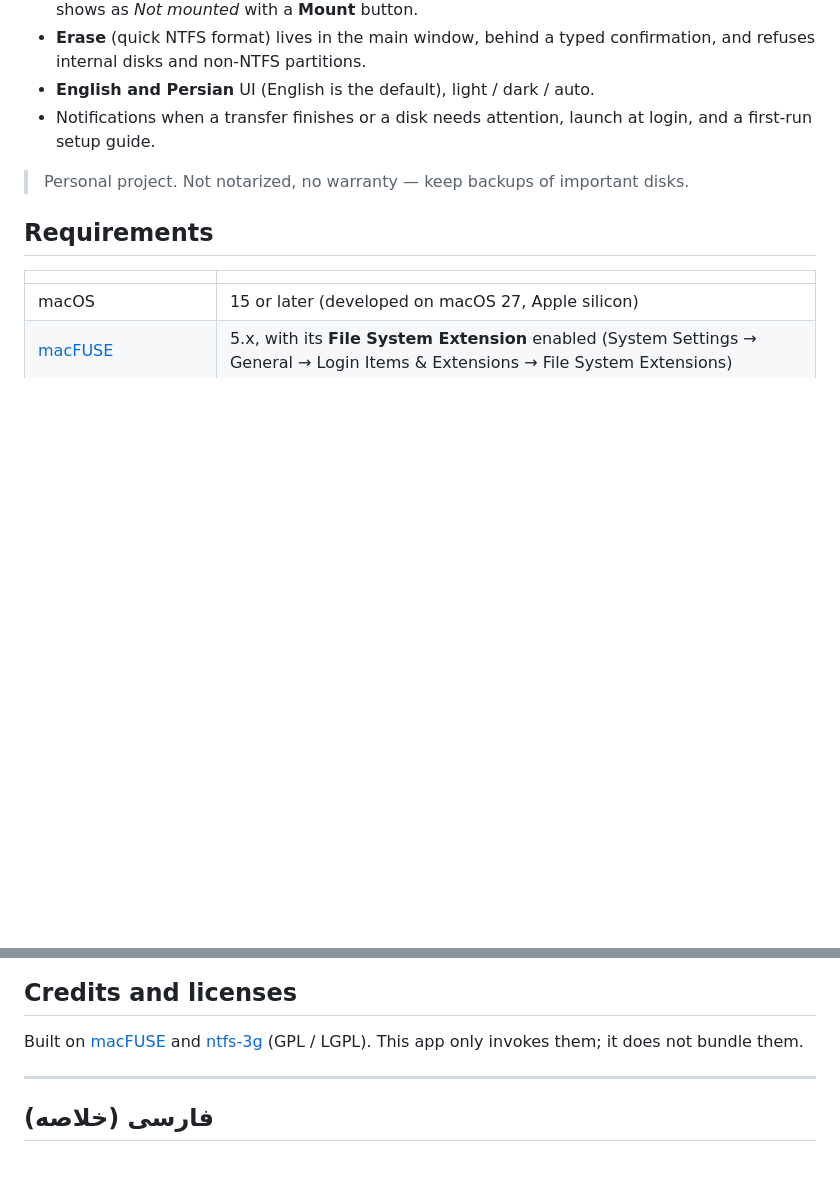
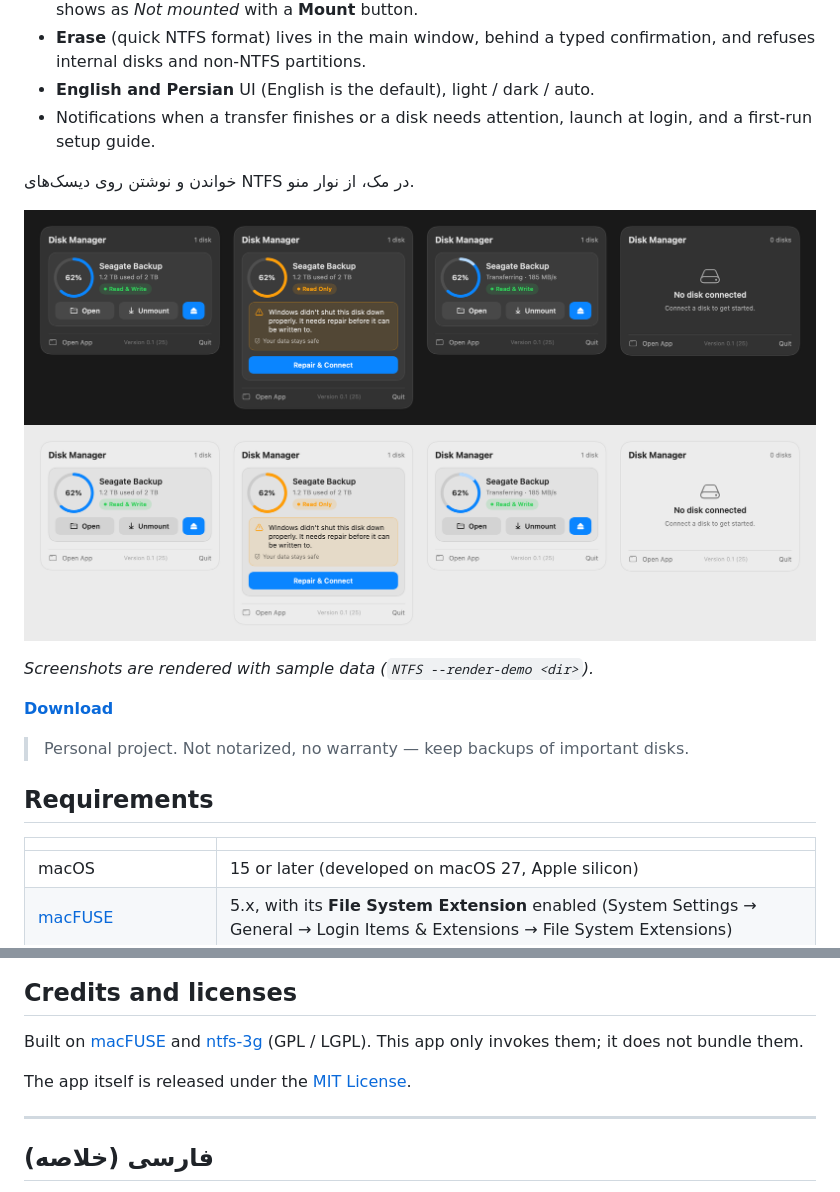
Before and after one commit to muhshahabipour/ntfs-mac, a Markdown page: README.md, 2 parts joined by grey strips. Drawn GitHub-style; pictures changed too: docs/images/screenshot-dark.png (added), docs/images/screenshot-light.png (added); blank space fills up the shorter version.

Commit message:
docs: README logo, badges and screenshots; add MIT license

```diff
--- a/README.md
+++ b/README.md
@@ -8,6 +17,17 @@ A small, native macOS menu bar app that lets you **read and write NTFS disks**
 - **Erase** (quick NTFS format) lives in the main window, behind a typed confirmation, and refuses internal disks and non-NTFS partitions.
 - **English and Persian** UI (English is the default), light / dark / auto.
 - Notifications when a transfer finishes or a disk needs attention, launch at login, and a first-run setup guide.
+
+خواندن و نوشتن روی دیسک‌های NTFS در مک، از نوار منو.
+
+<p align="center">
+  <img src="docs/images/screenshot-dark.png" alt="Disk cards in dark mode: read and write, needs repair, transferring, no disk"><br>
+  <img src="docs/images/screenshot-light.png" alt="The same cards in light mode">
+</p>
+
+*Screenshots are rendered with sample data (`NTFS --render-demo <dir>`).*
+
+**[Download](https://github.com/muhshahabipour/ntfs-mac/releases/latest)**
 
 > Personal project. Not notarized, no warranty — keep backups of important disks.
 
@@ -92,6 +112,8 @@ Probe results are logged under the `com.local.ntfs` subsystem (`log show --predi
 
 Built on [macFUSE](https://macfuse.github.io) and [ntfs-3g](https://github.com/tuxera/ntfs-3g) (GPL / LGPL). This app only invokes them; it does not bundle them.
 
+The app itself is released under the [MIT License](LICENSE).
+
 ---
 
 ## فارسی (خلاصه)
```
Also changed, not shown: other parts of README.md (+9 -0 lines), docs/images/icon.png (added), 1 other file.
